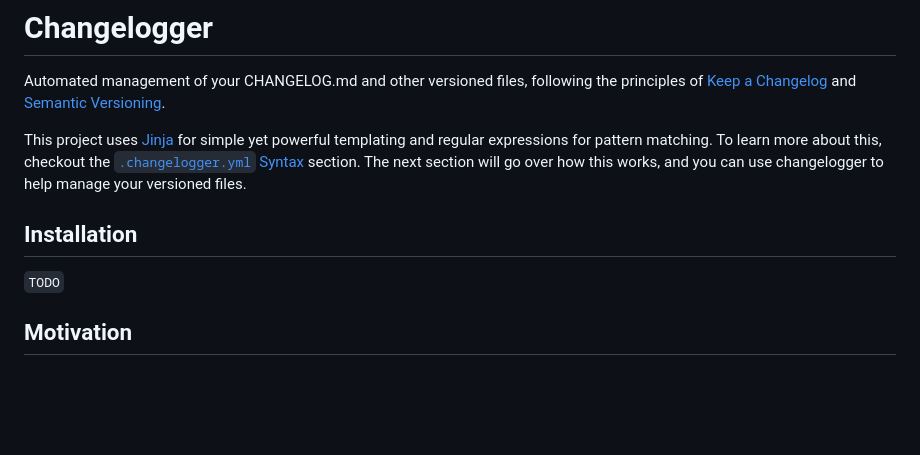
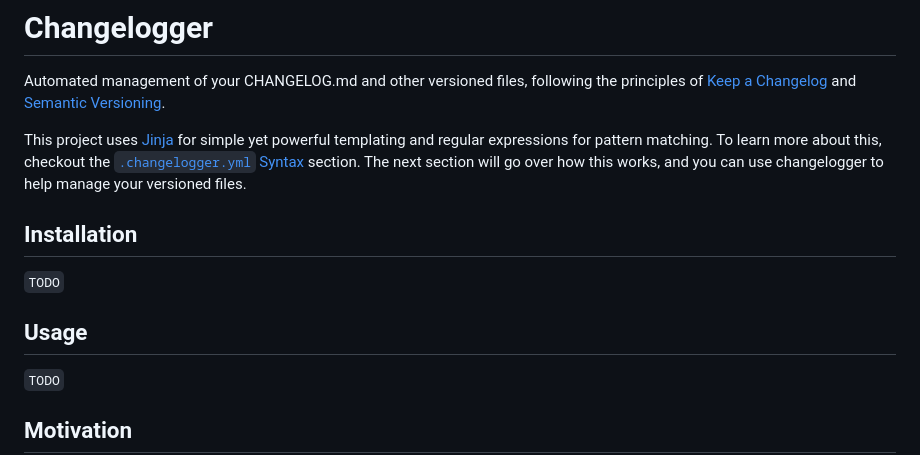
Before and after one commit to award28/changelogger, a Markdown page: docs/README.md, the part around the change. Drawn GitHub-style; blank space fills up the shorter version.

Commit message:
Add usage section

````diff
--- a/docs/README.md
+++ b/docs/README.md
@@ -10,8 +10,11 @@ about this, checkout the [`.changelogger.yml` Syntax](#changelogger-syntax)
 section. The next section will go over how this works, and you can use
 changelogger to help manage your versioned files.
 
+## Installation
 
-## Installation
+```TODO```
+
+## Usage
 
 ```TODO```
 
````
